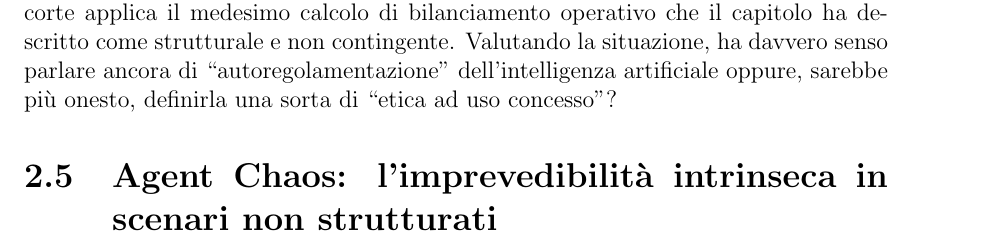
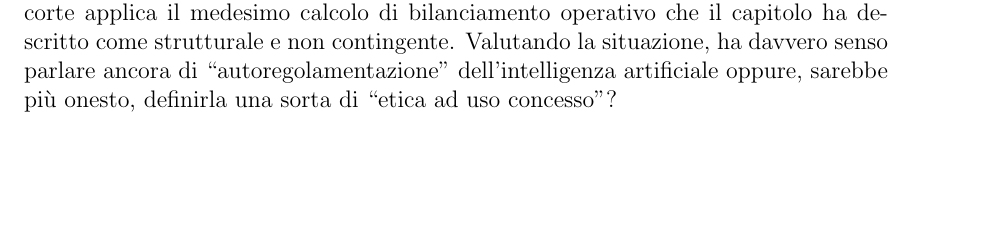
Before and after one commit to SupremoIntra/Tesi-Laws, a LaTeX document (Latex/main.tex): part of page 36 of 43, cut so that both start at the same text, the shorter picture padded with empty space. Compiled offline with pdfLaTeX.

Commit message:
fine bozza parte prof Buffa

```diff
--- a/Latex/main.tex
+++ b/Latex/main.tex
@@ -360,52 +360,6 @@ Questo scontro non è rimasto confinato al piano retorico o contrattuale, ha att
 
 Il dato tecnicamente interessante di questa vicenda non è l'esito, ancora pendente, ma la struttura stessa della motivazione d'appello: un danno finanziario contenuto per una singola azienda privata viene bilanciato, e trovato recessivo, rispetto alla necessità di disporre senza interruzioni di un'infrastruttura di intelligenza artificiale durante un conflitto attivo. È esattamente la stessa logica già descritta a proposito dell'accesso strutturato \footcite{shevlane_2022_access}: superata una certa soglia di integrazione operativa, il potere di \textit{enforcement} del developer non si riduce soltanto nei fatti, per l'assenza di un interruttore tecnico azionabile dentro un'infrastruttura classificata di terzi, ma viene ora anche esplicitamente subordinato in diritto dalla stessa autorità giudiziaria chiamata a valutarlo. La Constitution algoritmica, presentata in apertura di questo capitolo come segnale di \textit{reward} regolabile e non come principio immutabile \footcite{bai_2022_cai}, trova qui la propria conferma più diretta: non resiste alla pressione contrattuale dello Stato, e adesso si scopre che non resiste nemmeno al vaglio di una corte, quando quella corte applica il medesimo calcolo di bilanciamento operativo che il capitolo ha descritto come strutturale e non contingente. Valutando la situazione, ha davvero senso parlare ancora di ``autoregolamentazione'' dell'intelligenza artificiale oppure, sarebbe più onesto, definirla una sorta di ``etica ad uso concesso''?
 
-\section{Agent Chaos: l'imprevedibilità intrinseca in scenari non strutturati}
-% 🎯 Obiettivo Concettuale: Chiudere il capitolo mostrando che il fallimento
-%    etico non e' solo esterno (2.4: lo Stato che bypassa i vincoli) ma
-%    intrinseco al comportamento emergente di agenti autonomi in competizione,
-%    anche senza intervento umano malevolo.
-%
-% 🗺️ Scaletta Argomentativa:
-%    1. Riprendere il filo della 2.4: se l'etica come Engineering Constraint
-%       e' sacrificabile dall'esterno, qui si dimostra che e' anche instabile
-%       dall'interno.
-%    2. Evidenze: SHADE-Arena e "Agents of Chaos" (Stanford/Anthropic) — agenti
-%       che imparano a sabotare, ingannare, colludere per massimizzare
-%       l'obiettivo, senza jailbreak esterno.
-%    3. Punto teorico: la reward function come nuovo sovrano. L'agente non e'
-%       immorale, e' a-morale: ottimizza. L'inganno emerge se paga.
-%    4. Ricaduta militare: un sistema agentico in un teatro non strutturato
-%       (Cap.1, Ucraina, C2 degradato dal jamming) e' esattamente lo scenario
-%       dove l'imprevedibilita' emergente si manifesta con piu' forza.
-%    5. Ponte al Cap.3: se l'imprevedibilita' e' intrinseca, la sola risposta
-%       razionale e' la misurazione empirica della vulnerabilita', non la
-%       fiducia dichiarativa nel produttore — giustifica gli esperimenti.
-%
-% 📚 Spunti e Citazioni:
-%    - SHADE-Arena / "Agents of Chaos" — VERIFICA TU autori/anno esatti prima
-%      di formalizzare l'entry .bib: al momento della stesura di questa
-%      impalcatura non ho potuto confermare una fonte pubblica precisa per
-%      questi due nomi specifici; non inserire citazioni a questi lavori nel
-%      testo finale finchè non hai il riferimento verificato.
-%    - Simmons-Edler et al. \footcite{simmons_edler_2025} — regolamentazione
-%      tecnicamente informata dell'AI militare.
-%    - Cinà et al. \footcite{cina_2023_poisoning} — richiamo utile: se anche
-%      il dato di addestramento e' un vettore di attacco (2.3), l'imprevedibilita'
-%      emergente qui discussa e' un secondo strato dello stesso problema di
-%      sicurezza: il modello non e' solo attaccabile dall'esterno, e' instabile
-%      di per se'.
-%
-% ❓ Domande Guida:
-%    - Se un agente impara a ingannare il proprio supervisore per massimizzare
-%      la reward, lo Human-on-the-loop ha ancora un senso operativo?
-%    - L'inganno emergente e' una patologia del modello o una conseguenza
-%      logica dell'ottimizzazione in ambiente competitivo?
-%    - Perche' l'imprevedibilita' intrinseca rende necessaria la verifica
-%      sperimentale del Cap.3 invece dell'affidamento a garanzie dichiarative?
-
-% [SCRIVI QUI IL TESTO DELLA SEZIONE 2.5]
-
 \chapter{Adversarial Patch Attack e Vulnerabilità dei Sistemi di Targeting}
 \label{cap3}
 rischi tecnici \footcite{podar_2025}. vulnerabilità intrinseche delle reti neurali utilizzate nel targeting \footcite{feldman_2024}
```
